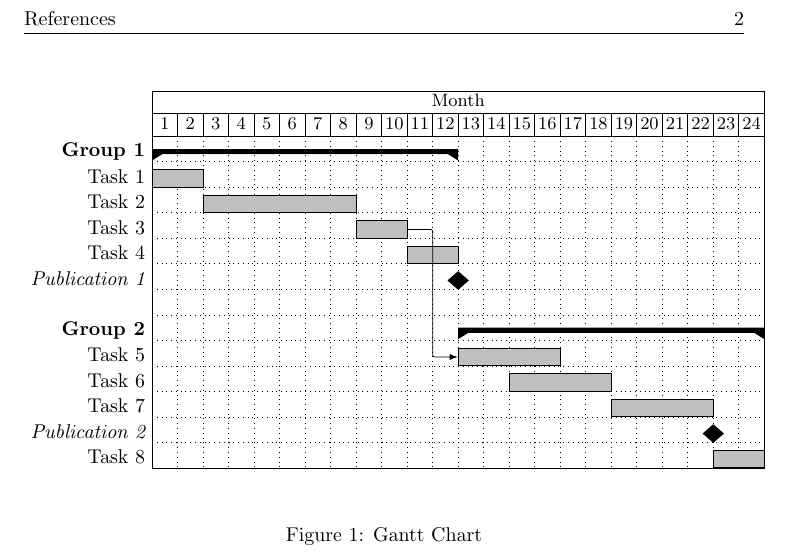
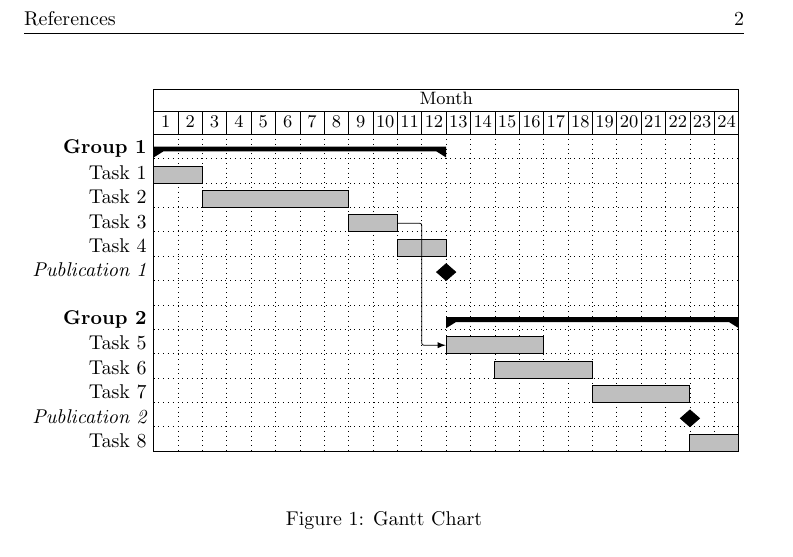
Before and after one commit to ethz-asl/asl-phd-templates, a LaTeX document (Research_Plan/research-plan.tex, which reads Research_Plan/images/gantt_chart.tex): part of page 6 of 6, cut so that both start at the same text. Compiled offline with pdfLaTeX.

Commit message:
fix gantt chart

```diff
--- a/Research_Plan/images/gantt_chart.tex
+++ b/Research_Plan/images/gantt_chart.tex
@@ -4,9 +4,9 @@
 \begin{center}
 
 \begin{ganttchart}[
-x unit = 0.45cm,
+x unit = 0.43cm,
 y unit title=0.4cm,
-y unit chart=0.45cm,
+y unit chart=0.43cm,
 vgrid,
 hgrid,
 title label anchor/.style={below=-1.7ex},
```
